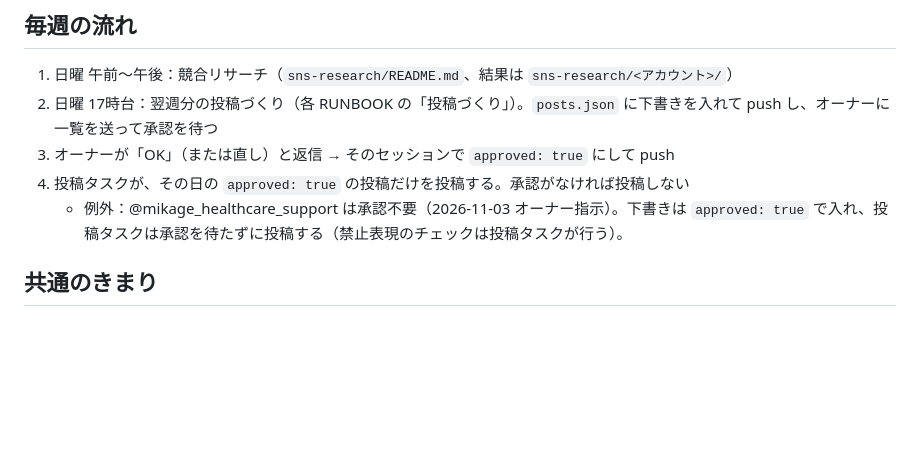
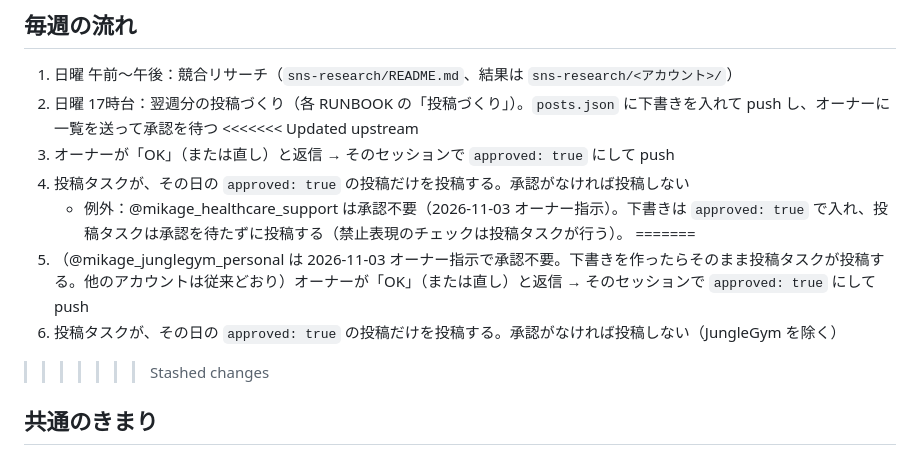
Before and after one commit to junglegym-mikage/ai-business, a Markdown page: sns-ops/README.md, the part around the change. Rendered like a GitHub page; blank space fills up the shorter version.

```diff
--- a/sns-ops/README.md
+++ b/sns-ops/README.md
@@ -12,9 +12,14 @@
 ## 毎週の流れ
 1. 日曜 午前〜午後：競合リサーチ（`sns-research/README.md`、結果は `sns-research/<アカウント>/`）
 2. 日曜 17時台：翌週分の投稿づくり（各 RUNBOOK の「投稿づくり」）。`posts.json` に下書きを入れて push し、オーナーに一覧を送って承認を待つ
+<<<<<<< Updated upstream
 3. オーナーが「OK」（または直し）と返信 → そのセッションで `approved: true` にして push
 4. 投稿タスクが、その日の `approved: true` の投稿だけを投稿する。承認がなければ投稿しない
    - 例外：@mikage_healthcare_support は承認不要（2026-11-03 オーナー指示）。下書きは `approved: true` で入れ、投稿タスクは承認を待たずに投稿する（禁止表現のチェックは投稿タスクが行う）。
+=======
+3. （@mikage_junglegym_personal は 2026-11-03 オーナー指示で承認不要。下書きを作ったらそのまま投稿タスクが投稿する。他のアカウントは従来どおり）オーナーが「OK」（または直し）と返信 → そのセッションで `approved: true` にして push
+4. 投稿タスクが、その日の `approved: true` の投稿だけを投稿する。承認がなければ投稿しない（JungleGym を除く）
+>>>>>>> Stashed changes
 
 ## 共通のきまり
 - 内蔵ブラウザは数秘のとびら・process_performance_ai と共用。ログインは全タブ共通で、Instagram は一度に1アカウント。アカウントの切り替え方・戻し方は suuhi-no-tobira の ops/RUNBOOK.md「内蔵ブラウザのアカウント切り替え」と同じ（元のアカウント名を控える → 切り替える → 終わったら戻す）。**パスワードは入力しない。** 切り替え一覧に目的のアカウントが無ければ投稿せず、「内蔵ブラウザでこのアカウントに一度ログインしてほしい」とオーナーに報告する。
```
Also changed, not shown: sns-ops/mikage_junglegym_personal/RUNBOOK.md (+3 -2 lines).
